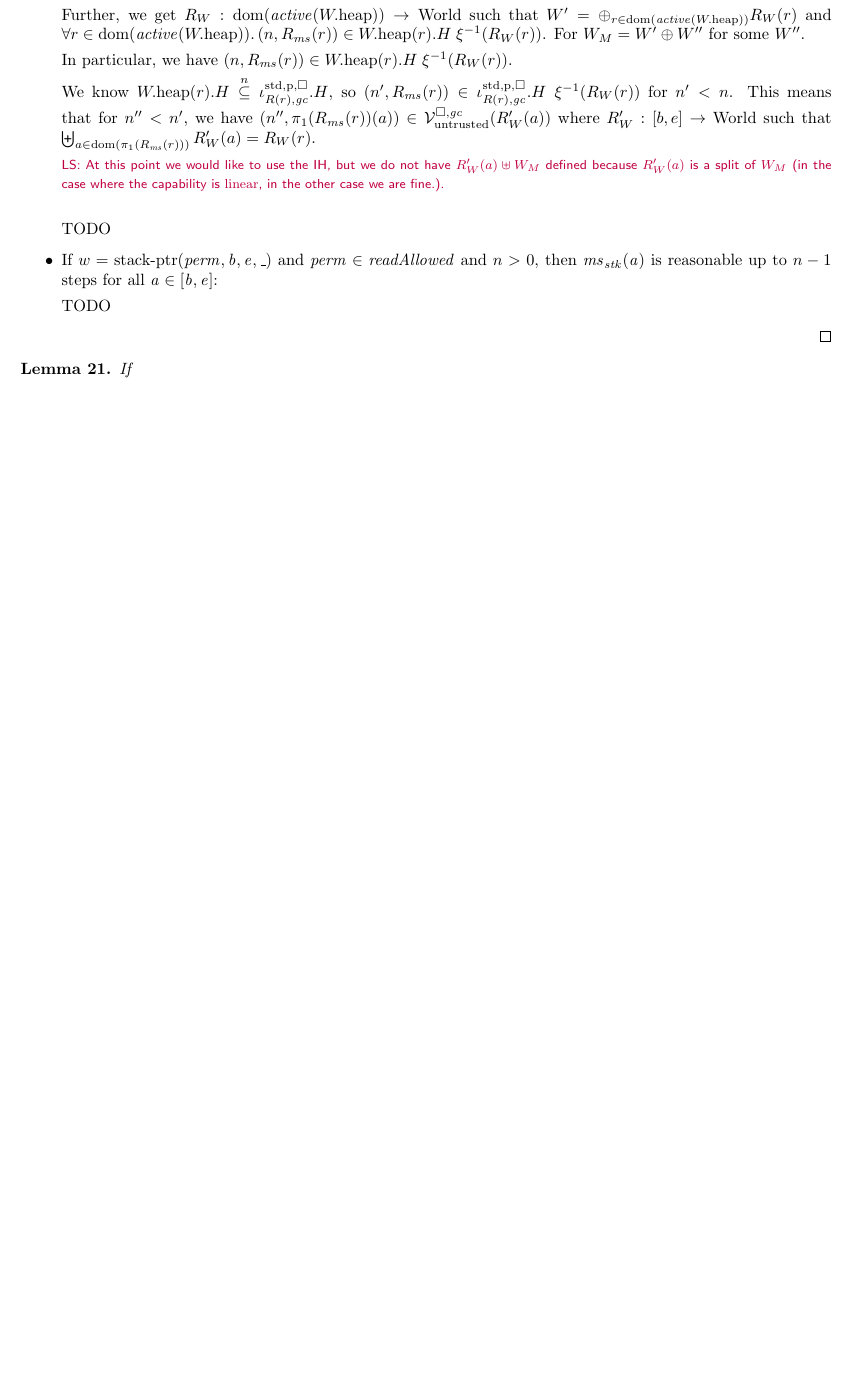
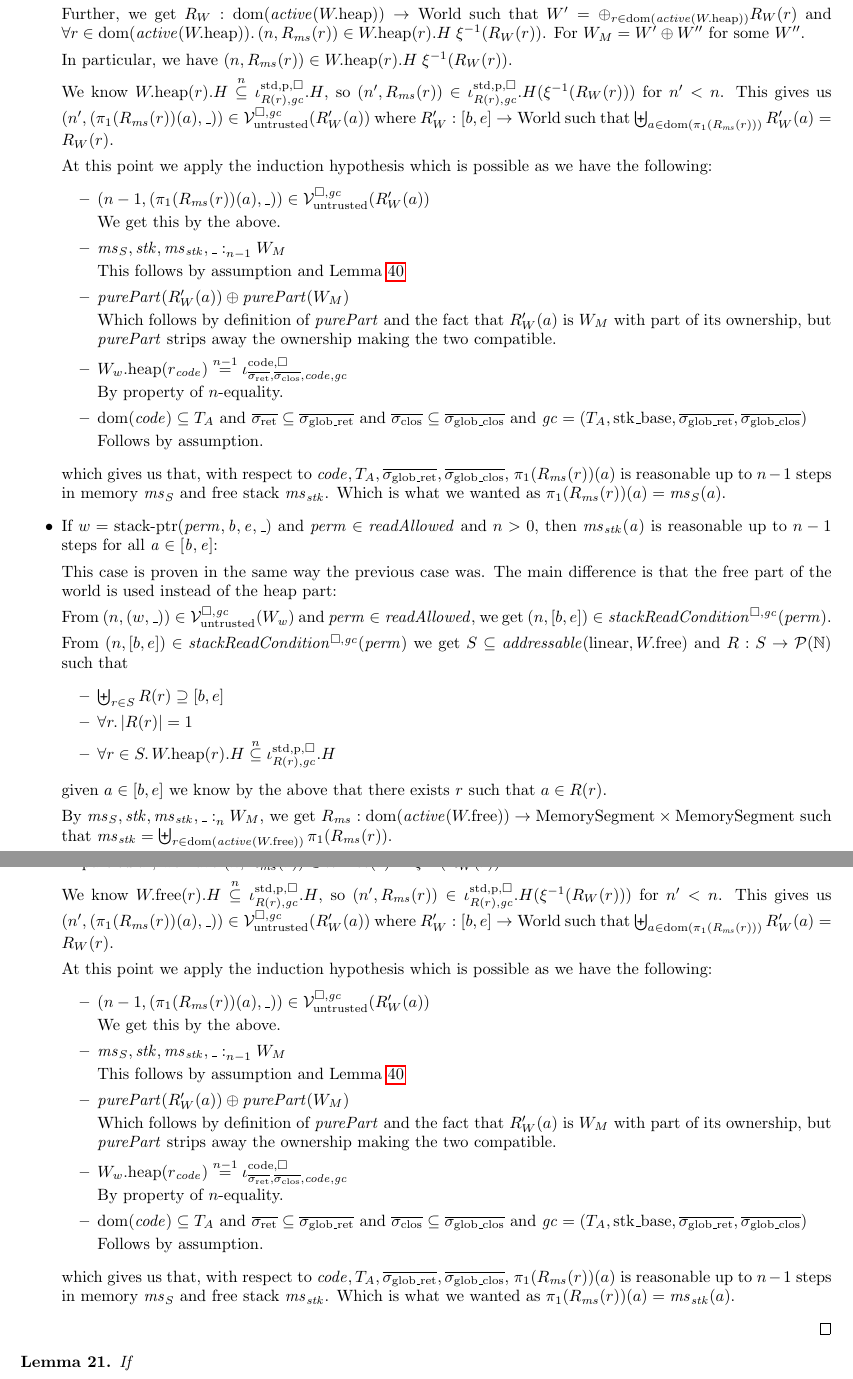
Before and after one commit to dominiquedevriese/capability-machine-reasoning-on-paper, a LaTeX document (fully-abstract-comp/technical-report.tex): part of page 30 of 67 before the commit and two parts of pages 30 and 31 of 68 after it, the two joined at a grey line, cut so that both start at the same text, the shorter picture padded with empty space. Compiled offline with pdfLaTeX.

Commit message:
Added the last case of lemma 20.

```diff
--- a/fully-abstract-comp/technical-report.tex
+++ b/fully-abstract-comp/technical-report.tex
@@ -2676,24 +2675,85 @@ For all $\sealed{\sigma,\vsc} \in \overline{c_{\mathrm{export}}}$, with $\exec{\
     given $a \in [b,e]$ we know by the above that there exists $r$ such that $a
     \in R(r)$.
 
-    By $\memSat{\ms_S,\stk,\ms_\stk,\_}{W_M}$, we get $R_\ms : \dom(\activeReg{\pwheap}) \fun \MemSeg \times \MemSeg$ such that $\ms_T = \biguplus_{r \in \dom(\activeReg{\pwheap})} \pi_2(R_\ms(r))$ and $\ms_S = \biguplus_{r \in \dom(\activeReg{\pwheap})} \pi_1(R_\ms(r))$.
+    By $\memSat{\ms_S,\stk,\ms_\stk,\_}{W_M}$, we get $R_\ms : \dom(\activeReg{\pwheap}) \fun \MemSeg \times \MemSeg$ such that $\ms_S = \biguplus_{r \in \dom(\activeReg{\pwheap})} \pi_1(R_\ms(r))$.
 
     Further, we get $R_W : \dom(\activeReg{\pwheap}) \fun \World$ such that $W' = \oplus_{r \in \dom(\activeReg{\pwheap})} R_W(r)$ and $\forall r \in \dom(\activeReg{\pwheap}) \ldotp \npair{R_\ms(r)} \in \pwheap(r).H \; \xi^{-1}(R_W(r))$.
     For $W_M = W' \oplus W''$ for some $W''$.
 
     In particular, we have $\npair{R_\ms(r)} \in \pwheap(r).H \; \xi^{-1}(R_W(r))$.
 
-    We know $\pwheap(r).H \nsubeq \stdreg{R(r),\gc}{\pur}.H$, so $\npair[n']{R_\ms(r)} \in \stdreg{R(r),\gc}{\pur}.H \; \xi^{-1}(R_W(r))$ for $n' < n$.
-    This means that for $n'' < n'$, we have $\npair[n'']{\pi_1(R_\ms(r))(a)} \in \lrv(R_W'(a))$ where $R_W' : [b,e] \fun \World$ such that $\biguplus_{a \in \dom(\pi_1(R_\ms(r)))} R_W'(a) = R_W(r)$.
-
-    \lau{At this point we would like to use the IH, but we do not have $R_W'(a) \uplus W_M$ defined because $R_W'(a)$ is a split of $W_M$ (in the case where the capability is $\linear$, in the other case we are fine.).}
-
-    TODO
+    We know $\pwheap(r).H \nsubeq \stdreg{R(r),\gc}{\pur}.H$, so $\npair[n']{R_\ms(r)} \in \stdreg{R(r),\gc}{\pur}.H(\xi^{-1}(R_W(r)))$ for $n' < n$.
+    This gives us $\npair[n']{(\pi_1(R_\ms(r))(a),\_)} \in \lrv(R_W'(a))$ where $R_W' : [b,e] \fun \World$ such that $\biguplus_{a \in \dom(\pi_1(R_\ms(r)))} R_W'(a) = R_W(r)$.
+
+    At this point we apply the induction hypothesis which is possible as we have
+    the following:
+    \begin{itemize}
+    \item $\npair[n-1]{(\pi_1(R_\ms(r))(a),\_)} \in \lrv(R_W'(a))$
+
+      We get this by the above.
+    \item $\memSat[n-1]{\ms_S,\stk,\ms_\stk,\_}{W_M}$
+
+      This follows by assumption and Lemma~\ref{lem:downwards-closed}
+    \item $\purePart{R_W'(a)} \oplus \purePart{W_M}$
+
+      Which follows by definition of $\purePart{}$ and the fact that $R_W'(a)$ is $W_M$ with part of its ownership, but $\purePart{}$ strips away the ownership making the two compatible.
+    \item $\pwheap[W_w](r_\code) \nequal[n-1] \codereg{\sigrets,\sigcloss,\code,\gc}$
+
+      By property of $n$-equality.
+    \item $\dom(\code) \subseteq \ta$ and $\sigrets \subseteq \gsigrets$ and $\sigcloss \subseteq \gsigcloss$ and $\gc = (\ta,\stkb,\gsigrets,\gsigcloss)$
+
+      Follows by assumption.
+    \end{itemize}
+    which gives us that, with respect to $\code,\ta,\gsigrets,\gsigcloss$, $\pi_1(R_\ms(r))(a)$ is reasonable up to $n-1$ steps in memory $\ms_S$ and free stack $\ms_\stk$.
+    Which is what we wanted as $\pi_1(R_\ms(r))(a) = \ms_S(a)$.
 
   \item If $w = \stkptr{\perm,\baddr,\eaddr,\_}$ and $\perm \in \readAllowed{}$ and $n > 0$, then $\ms_\stk(\aaddr)$ is reasonable up to $n - 1$ steps for all $\aaddr \in [\baddr,\eaddr]$:
 
-    TODO
-
+    This case is proven in the same way the previous case was.
+    The main difference is that the free part of the world is used instead of the heap part:
+
+    From $\npair{(w,\_)} \in \lrv(W_w)$ and $\perm \in \readAllowed{}$, we get $\npair{[b,e]} \in \stackReadCond{\perm}$.
+
+    From $\npair{[b,e]} \in \stackReadCond{\perm}$ we get $S\subseteq
+    \addressable{\linear,\pwfree}$ and $R : S \fun \powerset{\nats}$ such that
+    \begin{itemize}
+    \item $\biguplus_{r\in S} R(r) \supseteq [b,e]$
+    \item $\forall r\ldotp |R(r)|  = 1$
+    \item $\forall r \in S \ldotp \pwheap(r).H \nsubeq \stdreg{R(r),\gc}{\pur}.H$
+    \end{itemize}
+    given $a \in [b,e]$ we know by the above that there exists $r$ such that $a \in R(r)$.
+
+    By $\memSat{\ms_S,\stk,\ms_\stk,\_}{W_M}$, we get $R_\ms : \dom(\activeReg{\pwfree}) \fun \MemSeg \times \MemSeg$ such that $\ms_\stk = \biguplus_{r \in \dom(\activeReg{\pwfree})} \pi_1(R_\ms(r))$.
+
+    Further, we get $R_W : \dom(\activeReg{\pwfree}) \fun \World$ such that $W' = \oplus_{r \in \dom(\activeReg{\pwfree})} R_W(r)$ and $\forall r \in \dom(\activeReg{\pwfree}) \ldotp \npair{R_\ms(r)} \in \pwfree(r).H \; \xi^{-1}(R_W(r))$.
+    For $W_M = W' \oplus W''$ for some $W''$.
+
+    In particular, we have $\npair{R_\ms(r)} \in \pwfree(r).H \; \xi^{-1}(R_W(r))$.
+
+    We know $\pwfree(r).H \nsubeq \stdreg{R(r),\gc}{\pur}.H$, so $\npair[n']{R_\ms(r)} \in \stdreg{R(r),\gc}{\pur}.H(\xi^{-1}(R_W(r)))$ for $n' < n$.
+    This gives us $\npair[n']{(\pi_1(R_\ms(r))(a),\_)} \in \lrv(R_W'(a))$ where $R_W' : [b,e] \fun \World$ such that $\biguplus_{a \in \dom(\pi_1(R_\ms(r)))} R_W'(a) = R_W(r)$.
+
+    At this point we apply the induction hypothesis which is possible as we have
+    the following:
+    \begin{itemize}
+    \item $\npair[n-1]{(\pi_1(R_\ms(r))(a),\_)} \in \lrv(R_W'(a))$
+
+      We get this by the above.
+    \item $\memSat[n-1]{\ms_S,\stk,\ms_\stk,\_}{W_M}$
+
+      This follows by assumption and Lemma~\ref{lem:downwards-closed}
+    \item $\purePart{R_W'(a)} \oplus \purePart{W_M}$
+
+      Which follows by definition of $\purePart{}$ and the fact that $R_W'(a)$ is $W_M$ with part of its ownership, but $\purePart{}$ strips away the ownership making the two compatible.
+    \item $\pwheap[W_w](r_\code) \nequal[n-1] \codereg{\sigrets,\sigcloss,\code,\gc}$
+
+      By property of $n$-equality.
+    \item $\dom(\code) \subseteq \ta$ and $\sigrets \subseteq \gsigrets$ and $\sigcloss \subseteq \gsigcloss$ and $\gc = (\ta,\stkb,\gsigrets,\gsigcloss)$
+
+      Follows by assumption.
+    \end{itemize}
+    which gives us that, with respect to $\code,\ta,\gsigrets,\gsigcloss$, $\pi_1(R_\ms(r))(a)$ is reasonable up to $n-1$ steps in memory $\ms_S$ and free stack $\ms_\stk$.
+    Which is what we wanted as $\pi_1(R_\ms(r))(a) = \ms_\stk(a)$.
   \end{itemize}
 \end{proof}
 
```
Also changed, not shown: fully-abstract-comp/technical-report.tex (5 more changed lines).
